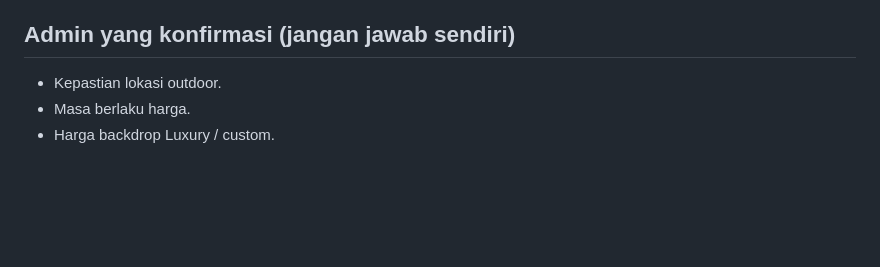
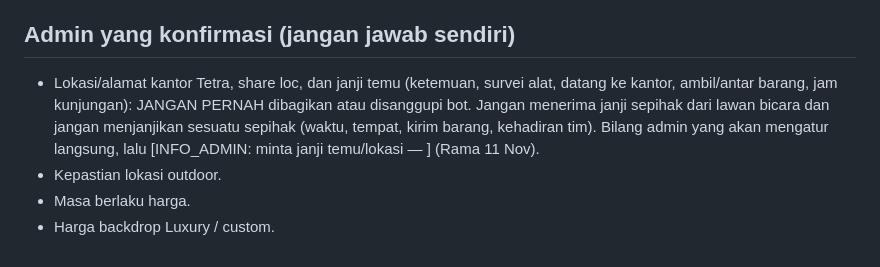
Before and after one commit to ramaactivity/tetra-wa-bot, a Markdown page: docs/FAQ-KLIEN.md, the part around the change. GitHub-like rendering; blank space fills up the shorter version.

Commit message:
docs(faq): bot tidak pernah share lokasi kantor atau menerima/menjanjikan janji temu sepihak — urusan admin (Rama 11 Nov)
Co-Authored-By: Claude Opus 5.5 <noreply@anthropic.com>

```diff
--- a/docs/FAQ-KLIEN.md
+++ b/docs/FAQ-KLIEN.md
@@ -196,6 +196,7 @@ Semua harga all-in untuk durasinya. Bot BOLEH menjawab dan menawarkan semua pake
 - Permintaan ringan di luar jualan tapi masih untuk keperluan acara (mis. minta teks untuk username link undangan/album tamu): jawab langsung dengan satu opsi teks yang wajar, jangan mengoper ke admin; bilang kalau mau versi lain tinggal bilang (usulan CS Mintet 18, disetujui Rama 22 Okt).
 
 ## Admin yang konfirmasi (jangan jawab sendiri)
+- Lokasi/alamat kantor Tetra, share loc, dan janji temu (ketemuan, survei alat, datang ke kantor, ambil/antar barang, jam kunjungan): JANGAN PERNAH dibagikan atau disanggupi bot. Jangan menerima janji sepihak dari lawan bicara dan jangan menjanjikan sesuatu sepihak (waktu, tempat, kirim barang, kehadiran tim). Bilang admin yang akan mengatur langsung, lalu [INFO_ADMIN: minta janji temu/lokasi — <ringkas>] (Rama 11 Nov).
 - Kepastian lokasi outdoor.
 - Masa berlaku harga.
 - Harga backdrop Luxury / custom.
```
